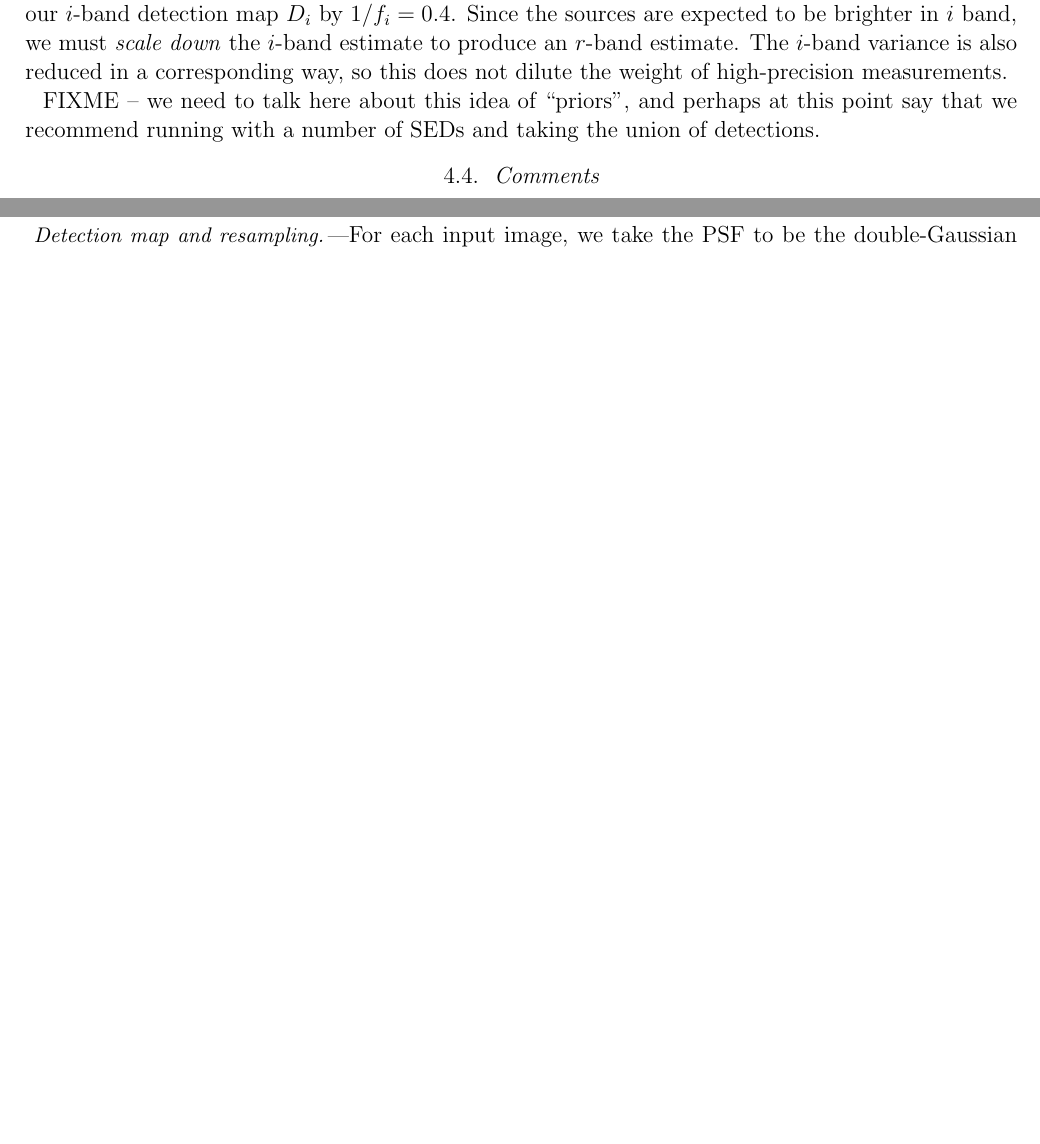
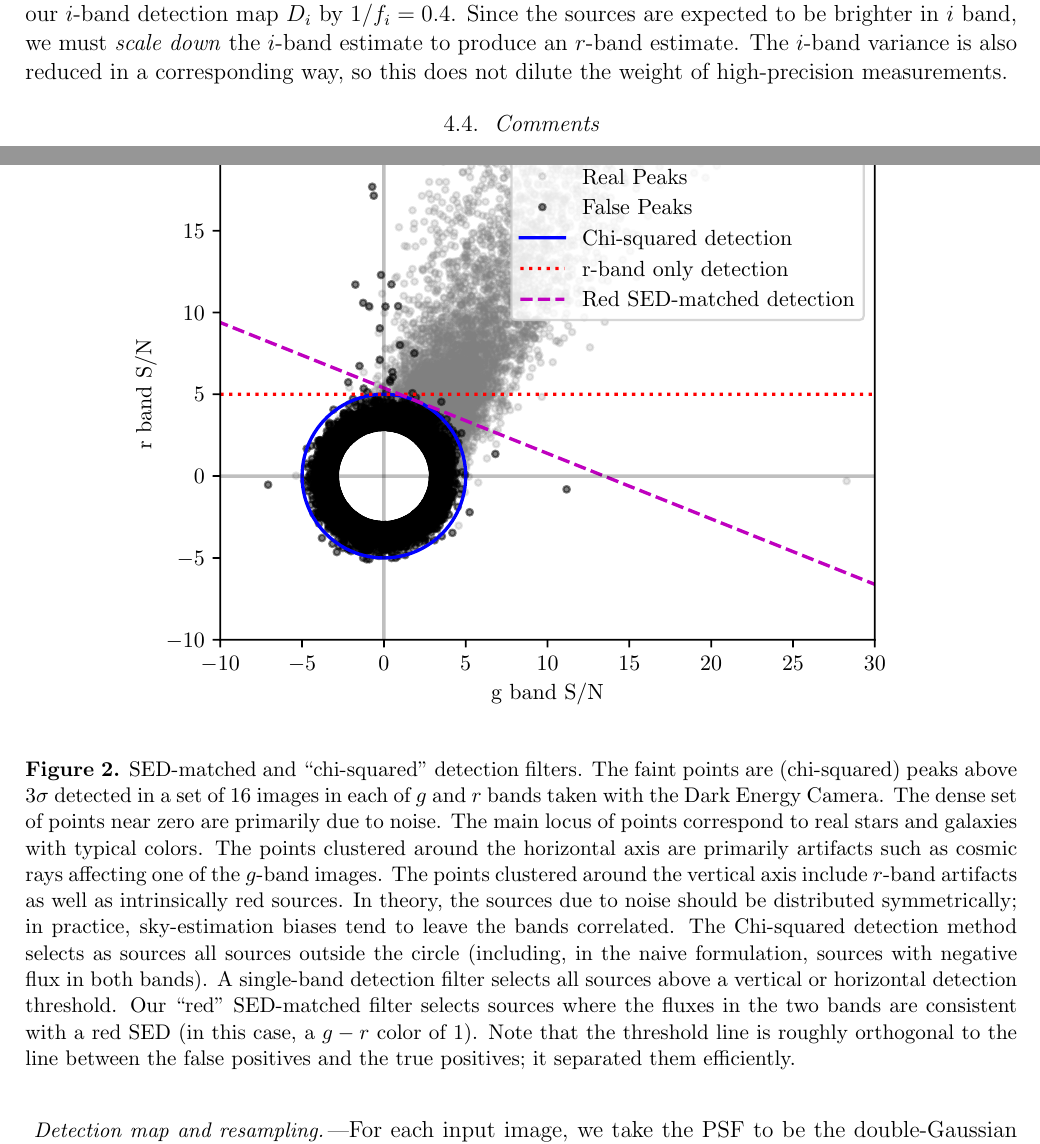
Before and after one commit to dstndstn/detection-paper, a LaTeX paper (detection.tex): two parts of pages 9 and 10 of 16 before the commit and two parts of pages 9 and 10 of 17 after it, joined at a grey line, cut so that both start at the same text, the shorter picture padded with empty space. Compiled offline with pdfLaTeX; an older LaTeX class or package is replaced by its successor.

Commit message:
add to SED-matched fig: annotate true/false sources based on deeper data

```diff
--- a/detection.tex
+++ b/detection.tex
@@ -795,9 +795,37 @@ $i$-band variance is also reduced in a corresponding way, so this does
 not dilute the weight of high-precision measurements.
 
 
-FIXME -- we need to talk here about this idea of ``priors'', and
-perhaps at this point say that we recommend running with a number of
-SEDs and taking the union of detections.
+\begin{figure}
+  \begin{center}
+    \includegraphics[width=0.8\textwidth]{sed-matched}
+    \caption{SED-matched and ``chi-squared'' detection filters.  The
+      faint points are (chi-squared) peaks above $3 \sigma$ detected
+      in a set of 16 images in each of $g$ and $r$ bands taken with
+      the Dark Energy Camera.  The dense set of points near zero are
+      primarily due to noise.  The main locus of points correspond to
+      real stars and galaxies with typical colors.  The points
+      clustered around the horizontal axis are primarily artifacts
+      such as cosmic rays affecting one of the $g$-band images.  The
+      points clustered around the vertical axis include $r$-band
+      artifacts as well as intrinsically red sources.  In theory, the
+      sources due to noise should be distributed symmetrically; in
+      practice, sky-estimation biases tend to leave the bands
+      correlated.  The Chi-squared detection method selects as sources
+      all sources outside the circle (including, in the naive
+      formulation, sources with negative flux in both bands).  A
+      single-band detection filter selects all sources above a
+      vertical or horizontal detection threshold.  Our ``red''
+      SED-matched filter selects sources where the fluxes in the two
+      bands are consistent with a red SED (in this case, a $g - r$
+      color of 1).  Note that the threshold line is roughly orthogonal
+      to the line between the false positives and the true positives;
+      it separated them efficiently.
+      \label{fig:sedmatched}
+    }
+  \end{center}
+\end{figure}
+
+
 
 \subsection{Comments}
 
```
Also changed, not shown: sed-matched.pdf, 2 other files.
